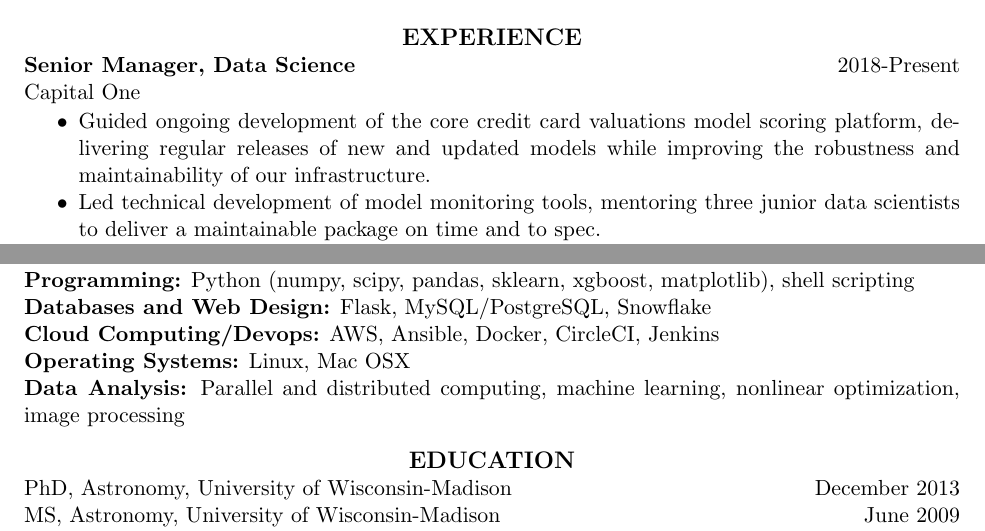
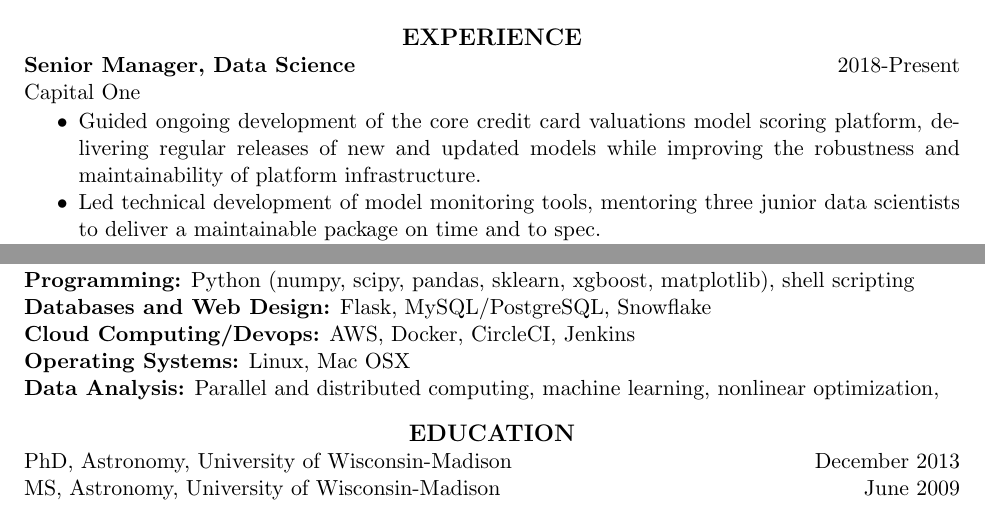
Before and after one commit to AndrewRook/Resume, a LaTeX CV (Schechtman-Rook_resume.tex): two parts of the page, joined at a grey line, cut so that both start at the same text. Compiled offline with pdfLaTeX.

Commit message:
semi-regular update

```diff
--- a/Schechtman-Rook_resume.tex
+++ b/Schechtman-Rook_resume.tex
@@ -17,7 +17,7 @@
 {\bf Senior Manager, Data Science}\hfill\mbox{2018-Present}\\
 Capital One
 \vspace*{0.01 in}\begin{itemize} \itemsep -2pt
-  \item Guided ongoing development of the core credit card valuations model scoring platform, delivering regular releases of new and updated models while improving the robustness and maintainability of our infrastructure.
+  \item Guided ongoing development of the core credit card valuations model scoring platform, delivering regular releases of new and updated models while improving the robustness and maintainability of platform infrastructure.
   \item Led technical development of model monitoring tools, mentoring three junior data scientists to deliver a maintainable package on time and to spec.
   \item Deployed the first cloud-based credit card underwriting model
     in the company via a dockerized Python API, with an estimated
@@ -65,11 +65,11 @@ The Data Incubator
                     {\bf Programming:} Python (numpy, scipy, pandas,
                     sklearn, xgboost, matplotlib), shell scripting\\
                       {\bf Databases and Web Design:} Flask, MySQL/PostgreSQL, Snowflake\\
-                      {\bf Cloud Computing/Devops:} AWS, Ansible, Docker, CircleCI, Jenkins\\
+                      {\bf Cloud Computing/Devops:} AWS, Docker, CircleCI, Jenkins\\
                         {\bf Operating Systems:} Linux, Mac OSX\\
                         {\bf Data Analysis:} Parallel and distributed
                         computing, machine
-                        learning, nonlinear optimization, image processing
+                        learning, nonlinear optimization,
 \vspace{-0.1in}
 \section{\centerline{\large EDUCATION}}
 PhD, Astronomy, University of Wisconsin-Madison \hfill\mbox{December 2013}\\
```
Also changed, not shown: Schechtman-Rook_resume.pdf.
